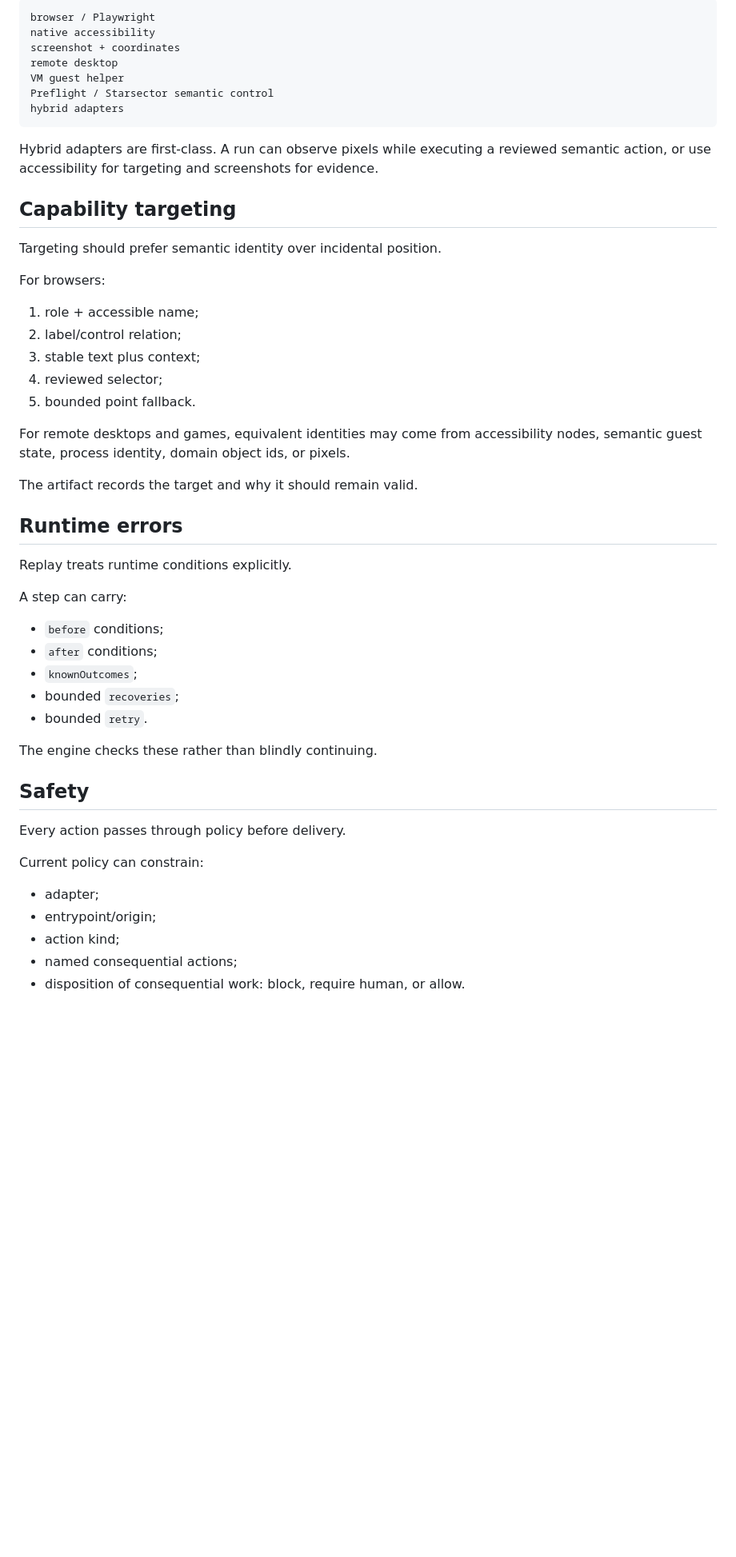
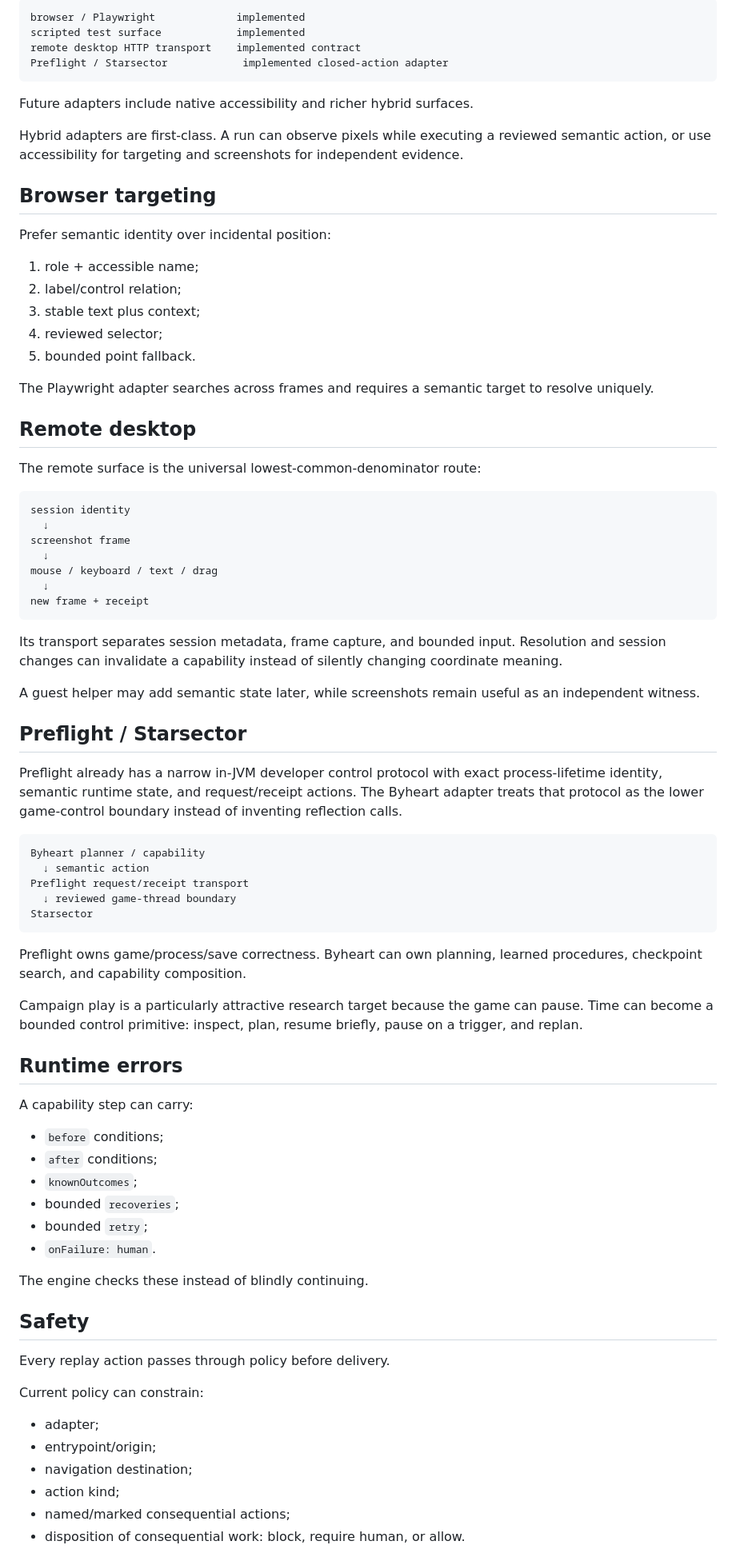
Before and after one commit to teamleaderleo/Byheart, a Markdown page: ARCHITECTURE.md, the part around one of its changes. Shown at 80% size. GitHub-like rendering; blank space fills up the shorter version.

Commit message:
Update architecture for resident external discovery

````diff
--- a/ARCHITECTURE.md
+++ b/ARCHITECTURE.md
@@ -97,21 +164,18 @@ Planned adapters:
 
 ```text
-browser / Playwright
-native accessibility
-screenshot + coordinates
-remote desktop
-VM guest helper
-Preflight / Starsector semantic control
-hybrid adapters
+browser / Playwright             implemented
+scripted test surface            implemented
+remote desktop HTTP transport    implemented contract
+Preflight / Starsector            implemented closed-action adapter
 ```
 
-Hybrid adapters are first-class. A run can observe pixels while executing a reviewed semantic action, or use accessibility for targeting and screenshots for evidence.
+Future adapters include native accessibility and richer hybrid surfaces.
 
-## Capability targeting
+Hybrid adapters are first-class. A run can observe pixels while executing a reviewed semantic action, or use accessibility for targeting and screenshots for independent evidence.
 
-Targeting should prefer semantic identity over incidental position.
+## Browser targeting
 
-For browsers:
+Prefer semantic identity over incidental position:
 
 1. role + accessible name;
 2. label/control relation;
@@ -119,32 +183,64 @@ For browsers:
 4. reviewed selector;
 5. bounded point fallback.
 
-For remote desktops and games, equivalent identities may come from accessibility nodes, semantic guest state, process identity, domain object ids, or pixels.
+The Playwright adapter searches across frames and requires a semantic target to resolve uniquely.
 
-The artifact records the target and why it should remain valid.
+## Remote desktop
+
+The remote surface is the universal lowest-common-denominator route:
+
+```text
+session identity
+  ↓
+screenshot frame
+  ↓
+mouse / keyboard / text / drag
+  ↓
+new frame + receipt
+```
+
+Its transport separates session metadata, frame capture, and bounded input. Resolution and session changes can invalidate a capability instead of silently changing coordinate meaning.
+
+A guest helper may add semantic state later, while screenshots remain useful as an independent witness.
+
+## Preflight / Starsector
+
+Preflight already has a narrow in-JVM developer control protocol with exact process-lifetime identity, semantic runtime state, and request/receipt actions. The Byheart adapter treats that protocol as the lower game-control boundary instead of inventing reflection calls.
+
+```text
+Byheart planner / capability
+  ↓ semantic action
+Preflight request/receipt transport
+  ↓ reviewed game-thread boundary
+Starsector
+```
+
+Preflight owns game/process/save correctness. Byheart can own planning, learned procedures, checkpoint search, and capability composition.
+
+Campaign play is a particularly attractive research target because the game can pause. Time can become a bounded control primitive: inspect, plan, resume briefly, pause on a trigger, and replan.
 
 ## Runtime errors
 
-Replay treats runtime conditions explicitly.
-
-A step can carry:
+A capability step can carry:
 
 - `before` conditions;
 - `after` conditions;
 - `knownOutcomes`;
 - bounded `recoveries`;
-- bounded `retry`.
+- bounded `retry`;
+- `onFailure: human`.
 
-The engine checks these rather than blindly continuing.
+The engine checks these instead of blindly continuing.
 
 ## Safety
 
-Every action passes through policy before delivery.
+Every replay action passes through policy before delivery.
 
 Current policy can constrain:
 
 - adapter;
 - entrypoint/origin;
+- navigation destination;
 - action kind;
-- named consequential actions;
+- named/marked consequential actions;
 - disposition of consequential work: block, require human, or allow.
````
Also changed, not shown: other parts of ARCHITECTURE.md (+123 -61 lines).
